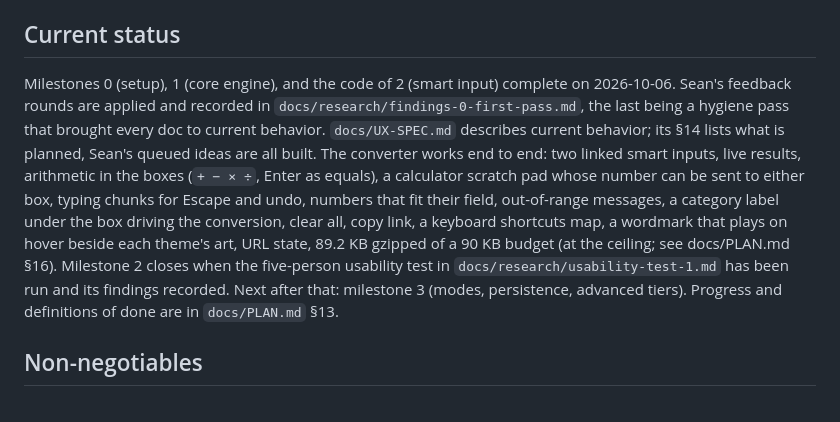
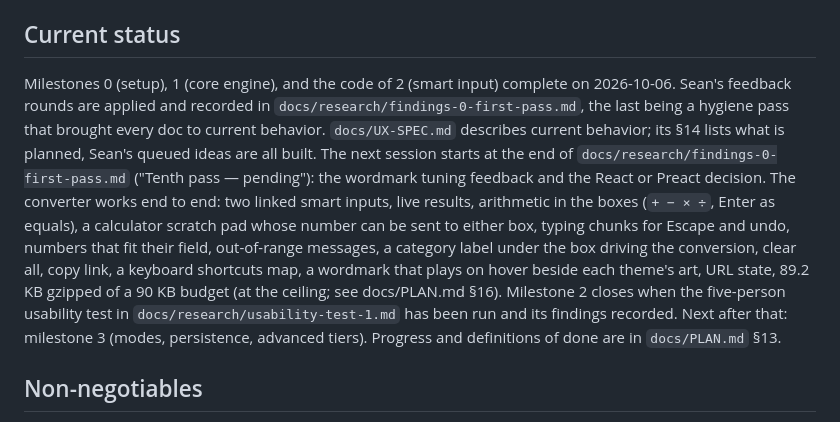
Before and after one commit to reelatlas/bigsmall, a Markdown page: CLAUDE.md, the part around the change. Rendered like a GitHub page.

```diff
--- a/CLAUDE.md
+++ b/CLAUDE.md
@@ -8,7 +8,7 @@ bigsmall is a static, client-side unit converter: web first, responsive, install
 
 ## Current status
 
-Milestones 0 (setup), 1 (core engine), and the code of 2 (smart input) complete on 2026-10-06. Sean's feedback rounds are applied and recorded in `docs/research/findings-0-first-pass.md`, the last being a hygiene pass that brought every doc to current behavior. `docs/UX-SPEC.md` describes current behavior; its §14 lists what is planned, Sean's queued ideas are all built. The converter works end to end: two linked smart inputs, live results, arithmetic in the boxes (`+ − × ÷`, Enter as equals), a calculator scratch pad whose number can be sent to either box, typing chunks for Escape and undo, numbers that fit their field, out-of-range messages, a category label under the box driving the conversion, clear all, copy link, a keyboard shortcuts map, a wordmark that plays on hover beside each theme's art, URL state, 89.2 KB gzipped of a 90 KB budget (at the ceiling; see docs/PLAN.md §16). Milestone 2 closes when the five-person usability test in `docs/research/usability-test-1.md` has been run and its findings recorded. Next after that: milestone 3 (modes, persistence, advanced tiers). Progress and definitions of done are in `docs/PLAN.md` §13.
+Milestones 0 (setup), 1 (core engine), and the code of 2 (smart input) complete on 2026-10-06. Sean's feedback rounds are applied and recorded in `docs/research/findings-0-first-pass.md`, the last being a hygiene pass that brought every doc to current behavior. `docs/UX-SPEC.md` describes current behavior; its §14 lists what is planned, Sean's queued ideas are all built. The next session starts at the end of `docs/research/findings-0-first-pass.md` ("Tenth pass — pending"): the wordmark tuning feedback and the React or Preact decision. The converter works end to end: two linked smart inputs, live results, arithmetic in the boxes (`+ − × ÷`, Enter as equals), a calculator scratch pad whose number can be sent to either box, typing chunks for Escape and undo, numbers that fit their field, out-of-range messages, a category label under the box driving the conversion, clear all, copy link, a keyboard shortcuts map, a wordmark that plays on hover beside each theme's art, URL state, 89.2 KB gzipped of a 90 KB budget (at the ceiling; see docs/PLAN.md §16). Milestone 2 closes when the five-person usability test in `docs/research/usability-test-1.md` has been run and its findings recorded. Next after that: milestone 3 (modes, persistence, advanced tiers). Progress and definitions of done are in `docs/PLAN.md` §13.
 
 ## Non-negotiables
 
```
Also changed, not shown: docs/UX-SPEC.md (+2 -0 lines), docs/research/findings-0-first-pass.md (+20 -0 lines).
